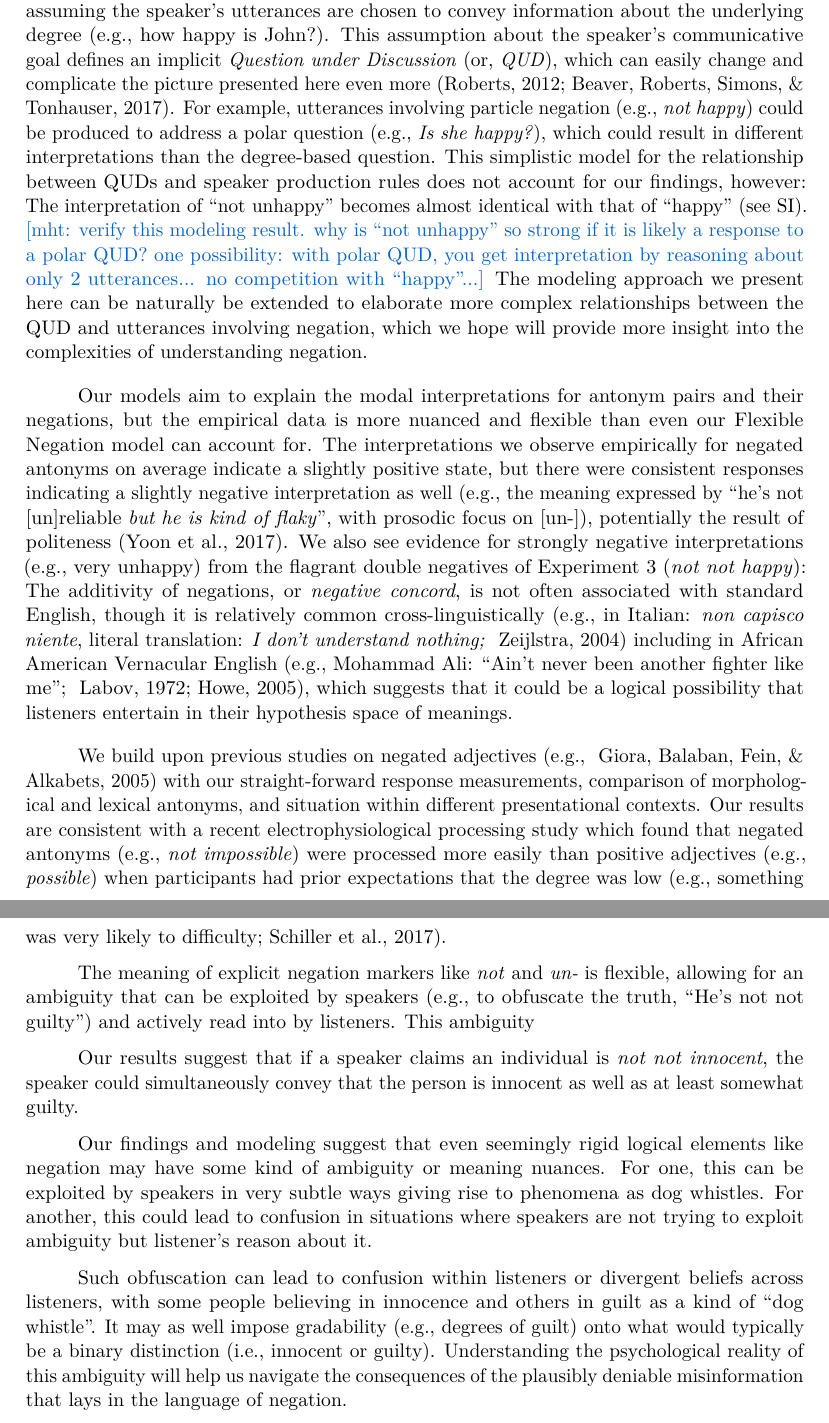
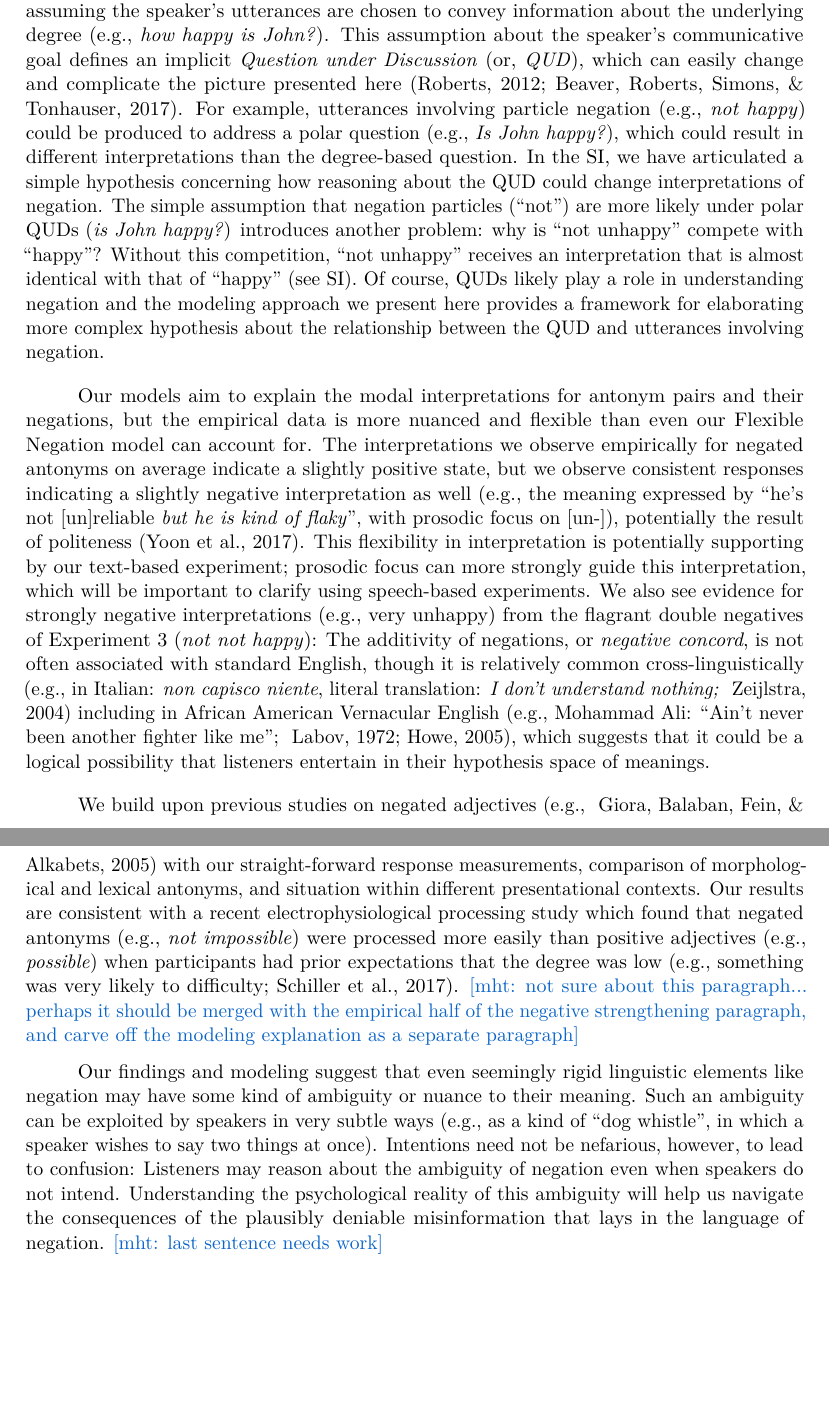
Before and after one commit to mhtess/negant, a LaTeX paper (writing/journal/negant-journal.tex): two parts of pages 17 and 18 of 21, joined at a grey line, cut so that both start at the same text, the shorter picture padded with empty space. Compiled offline with pdfLaTeX.

Commit message:
edits to abstract, intro, discussion

```diff
--- a/writing/journal/negant-journal.tex
+++ b/writing/journal/negant-journal.tex
@@ -199,7 +199,7 @@ Correspondence concerning this article should be addressed to Michael Henry Tess
 \abstract{
 Logic tells us that two negatives make a positive, but in language, things are not so black and white: A person \emph{not unhappy} may not be entirely \emph{happy}. We hypothesize that non-logical uses of double negatives like \emph{not unhappy} stem from listeners entertaining flexible meanings for negation markers like \emph{not} and \emph{un-}, which context can then help disambiguate. We formalize this hypothesis in a computational model of language understanding, which predicts that \emph{not unhappy} means something different than \emph{happy} while also entertaining that single negations (\emph{unhappy} and \emph{not happy}) can be interpreted identically when context does not suggest otherwise.
 Across three experiments ($n= 995$), we confirm these predictions experimentally and further find that double negations that flagrantly use the same negation marker twice (e.g., \emph{not not happy}) can also be interpreted in subtle ways.
-These findings argue against simplistic assumptions of language meanings---even logical elements in language---often used throughout psychological science.
+These findings suggest that even one of the most logical elements of language—negation—can mean many things at once.
 }
 
 \begin{document}
@@ -1106,17 +1108,18 @@ In Experiment 3, we discovered that this inference goes beyond using distinct  n
 This result points to an underlying cognitive mechanism that flexibly allows for different meanings for the same negation marker within a single utterance, guided by a principled logic: A contradiction of a contrary is a pragmatically useful double negative.
 
 
-Our model explains the interpretations of antonym pairs and their negations by assuming the speaker's utterances are chosen to convey information about the underlying degree (e.g., how happy is John?). This assumption about the speaker's communicative goal defines an implicit \emph{Question under Discussion} (or, \emph{QUD}), which can easily change and complicate the picture presented here even more \cite{roberts2012information, beaver2017questions}. For example, utterances involving particle negation (e.g., \emph{not happy}) could be produced to address a polar question (e.g., \emph{Is she happy?}), which could result in different interpretations than the degree-based question.
-This simplistic model for the relationship between QUDs and speaker production rules does not account for our findings, however: The interpretation of ``not unhappy'' becomes almost identical with that of ``happy'' (see SI).
-\mht{verify this modeling result. why is ``not unhappy'' so strong if it is likely a response to a polar QUD? one possibility: with polar QUD, you get interpretation by reasoning about only 2 utterances... no competition with ``happy''...}
-The modeling approach we present here can be naturally be extended to elaborate more complex relationships between the QUD and utterances involving negation, which we hope will provide more insight into the complexities of understanding negation.
+Our model explains the interpretations of antonym pairs and their negations by assuming the speaker's utterances are chosen to convey information about the underlying degree (e.g., \emph{how happy is John?}). This assumption about the speaker's communicative goal defines an implicit \emph{Question under Discussion} (or, \emph{QUD}), which can easily change and complicate the picture presented here  \cite{roberts2012information, beaver2017questions}. For example, utterances involving particle negation (e.g., \emph{not happy}) could be produced to address a polar question (e.g., \emph{Is John happy?}), which could result in different interpretations than the degree-based question.
+In the SI, we have articulated a simple hypothesis concerning how reasoning about the QUD could change interpretations of negation.
+The simple assumption that negation particles (``not'') are more likely under polar QUDs (\emph{is John happy?}) introduces another problem: why is ``not unhappy'' compete with ``happy''? Without this competition,  ``not unhappy'' receives an interpretation that is almost identical with that of ``happy'' (see SI).
+Of course, QUDs likely play a role in understanding negation and the modeling approach we present here provides a framework for elaborating more complex hypothesis about the relationship between the QUD and utterances involving negation.
 
 %The QUD itself can be a function of prosodic stress, which we assume participants must be constructing in our text-based experimental protocol, but which we do not have access to. We note that a straight-forward QUD-based model also does not account for the patterns we observe here, instead
 %
 %Seems like what it does it wash out “not happy” and stick “not_un_happy” closer to “happy”. This is probably the result of the QUD inference being asymmetric: Given “not unhappy”, listener infers qud is “unhappy?” with 90% while given “not happy”, there’s only a 45% probability that the qud is “happy?”
 
 Our models aim to explain the modal interpretations for antonym pairs and their negations, but the empirical data is more nuanced and flexible than even our \ourmodel model can account for.
-The interpretations we observe empirically for negated antonyms on average indicate a slightly positive state, but there were consistent  responses indicating a slightly negative interpretation as well (e.g., the meaning expressed by ``he's not [un]reliable \emph{but he is kind of flaky}'', with prosodic focus on [un-]), potentially the result of politeness \cite{Yoon2017}.
+The interpretations we observe empirically for negated antonyms on average indicate a slightly positive state, but we observe consistent  responses indicating a slightly negative interpretation as well (e.g., the meaning expressed by ``he's not [un]reliable \emph{but he is kind of flaky}'', with prosodic focus on [un-]), potentially the result of politeness \cite{Yoon2017}.
+This flexibility in interpretation is potentially supporting by our text-based experiment; prosodic focus can more strongly guide this interpretation, which will be important to clarify using speech-based experiments.
 We also see evidence for strongly negative interpretations (e.g., very unhappy) from the flagrant double negatives of Experiment 3 (\emph{not not happy}): The additivity of negations, or \emph{negative concord}, is not often associated with standard English, though it is relatively common cross-linguistically \cite<e.g., in Italian: \emph{non capisco niente}, literal translation: \emph{I don't understand nothing; }>{zeijlstra2004sentential} including in African American Vernacular English \cite<e.g., Mohammad Ali: ``Ain't never been another fighter like me''; >{labov1972negative, howe2005negation}, which suggests that it could be a logical possibility that listeners entertain in their hypothesis space of meanings.
 %Finally, though we did not find evidence of double negatives being interpreted as strong positives in our minimal experimental contexts, double negatives  are employed in understatement \cite{bolinger1972degree}: In the appropriate context, ``I was not unaware of the problem'' could mean \emph{I was damn well aware}.
 %\red{[Horn ``not unaware'']}
@@ -1128,6 +1131,7 @@ We also see evidence for strongly negative interpretations (e.g., very unhappy)
 
 We build upon previous studies on negated adjectives \cite<e.g., >{giora2005negation} with our straight-forward response measurements, comparison of morphological and lexical antonyms, and situation within different presentational contexts.
 Our results are consistent with a recent electrophysiological processing study which found that negated antonyms (e.g., \emph{not impossible}) were processed more easily than positive adjectives (e.g., \emph{possible}) when participants had prior expectations that the degree was low \cite<e.g., something was very likely to difficulty;>{schiller2017solving}.
+\mht{not sure about this paragraph... perhaps it should be merged with the empirical half of the negative strengthening paragraph, and carve off the modeling explanation as a separate paragraph}
 %We extend earlier work showing that negated lexical antonyms (e.g., \emph{not dull}) are distinct from positive adjectives (e.g., \emph{sharp}) when presented simultaneously \cite{giora2005negation} to both the case of morphological antonyms (e.g., \emph{not unhappy}) and when presented in isolation (single utterance conditions).
 %ound that participants rate .
 %Not only do
@@ -1151,16 +1155,21 @@ Our results are consistent with a recent electrophysiological processing study w
 %}
 %In our modeling, we assumed all logically possible meanings for negation were equally likely \emph{a priori}: A further test of our negation uncertainty model would be to see if usage frequency can serve as a proxy for this prior over lexica.
 
-The meaning of explicit negation markers like \emph{not} and \emph{un-} is flexible, allowing for an ambiguity that can be exploited by speakers (e.g., to obfuscate the truth, ``He's not not guilty'') and actively read into by listeners.
-This ambiguity
+%The meaning of explicit negation markers like \emph{not} and \emph{un-} is flexible, allowing for an ambiguity that can be exploited by speakers (e.g., to obfuscate the truth, ``He's not not guilty'') and actively read into by listeners.
+%This ambiguity
 
-Our results suggest that if a speaker claims an individual is \emph{not not innocent}, the speaker could simultaneously convey that the person is innocent as well as at least somewhat guilty.
+%Our results suggest that if a speaker claims an individual is \emph{not not innocent}, the speaker could simultaneously convey that the person is innocent as well as at least somewhat guilty.
 
-Our findings and modeling suggest that even seemingly rigid logical elements like negation may have some kind of ambiguity or meaning nuances. For one, this can be exploited by speakers in very subtle ways giving rise to phenomena as dog whistles. For another, this could lead to confusion in situations where speakers are not trying to exploit ambiguity but listener's reason about it.
+Our findings and modeling suggest that even seemingly rigid linguistic elements like negation may have some kind of ambiguity or nuance to their meaning.
+Such an ambiguity can be exploited by speakers in very subtle ways (e.g., as a kind of ``dog whistle'', in which a speaker wishes to say two things at once).
+Intentions need not be nefarious, however, to lead to confusion: Listeners may reason about the ambiguity of negation even when speakers do not intend.
+Understanding the psychological reality of this ambiguity will help us navigate the consequences of the plausibly deniable misinformation that lays in the language of negation.
+\mht{last sentence needs work}
 
-Such obfuscation can lead to confusion within listeners or divergent beliefs across listeners, with some people believing in innocence and others in guilt as a kind of ``dog whistle''.
-It may as well impose gradability (e.g., degrees of guilt) onto what would typically be a binary distinction (i.e., innocent or guilty).
-Understanding the psychological reality of this ambiguity will help us navigate the consequences of the plausibly deniable misinformation that lays in the language of negation.
+%his could lead to confusion in situations where speakers are not trying to exploit ambiguity but listener's reason about it.
+%
+%Such obfuscation can lead to confusion within listeners or divergent beliefs across listeners, with some people believing in innocence and others in guilt as a kind of ``dog whistle''.
+%It may as well impose gradability (e.g., degrees of guilt) onto what would typically be a binary distinction (i.e., innocent or guilty).
 
 
 %To negate is to make true false, but for statements that are truly vague, the behavior of negation is not so obvious.
```
Also changed, not shown: writing/journal/negant-journal.tex (20 more changed lines).
